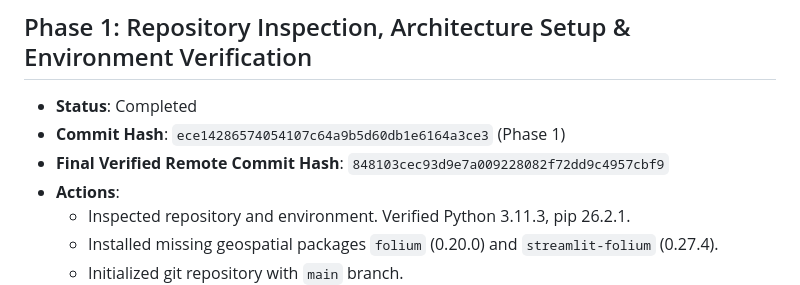
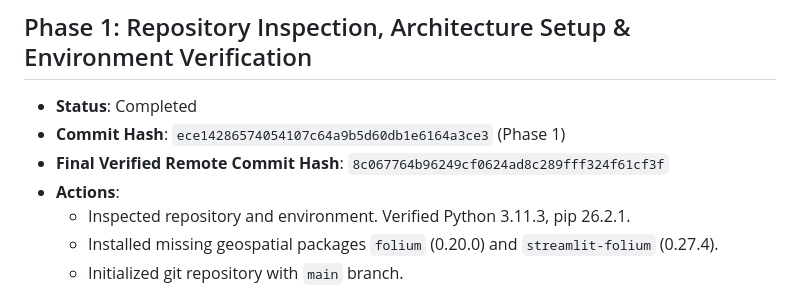
Before and after one commit to jitendradurgaprasad/VyomTech, a Markdown page: DEVELOPMENT_LOG.md, the part around the change. Drawn GitHub-style.

Commit message:
Docs: Record final commit hash 8c06776 in DEVELOPMENT_LOG.md

```diff
--- a/DEVELOPMENT_LOG.md
+++ b/DEVELOPMENT_LOG.md
@@ -11,7 +11,7 @@
 ## Phase 1: Repository Inspection, Architecture Setup & Environment Verification
 - **Status**: Completed
 - **Commit Hash**: `ece14286574054107c64a9b5d60db1e6164a3ce3` (Phase 1)
-- **Final Verified Remote Commit Hash**: `848103cec93d9e7a009228082f72dd9c4957cbf9`
+- **Final Verified Remote Commit Hash**: `8c067764b96249cf0624ad8c289fff324f61cf3f`
 - **Actions**:
   - Inspected repository and environment. Verified Python 3.11.3, pip 26.2.1.
   - Installed missing geospatial packages `folium` (0.20.0) and `streamlit-folium` (0.27.4).
```
